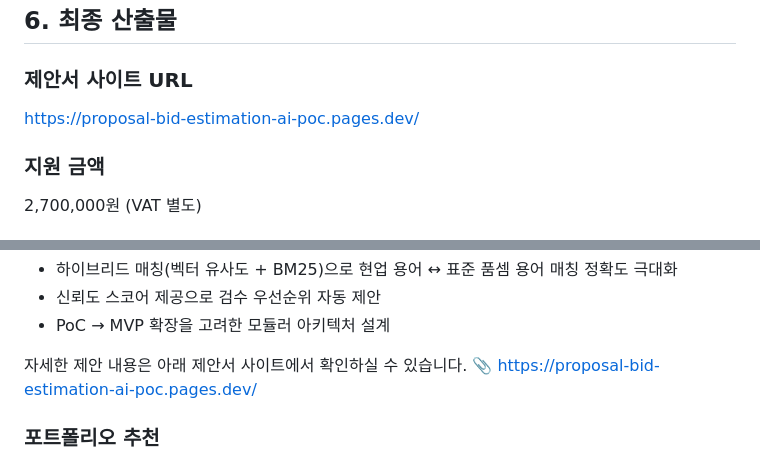
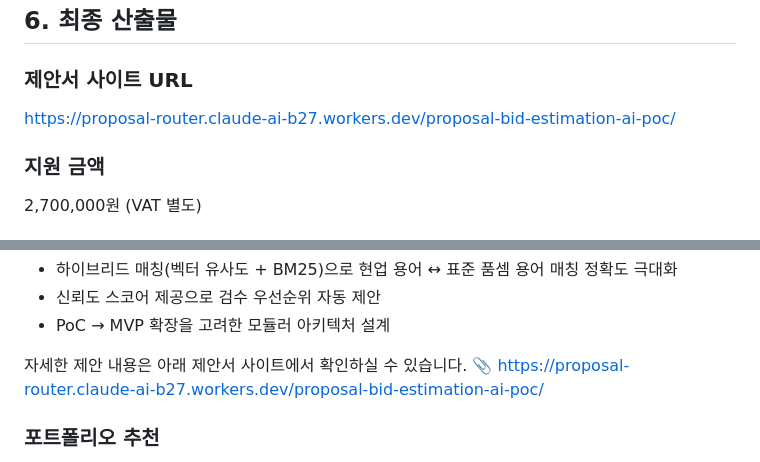
Before and after one commit to Blue-Verse/proposal-bid-estimation-ai-poc, a Markdown page: analysis.md, 2 parts joined by grey strips. GitHub-like rendering.

Commit message:
fix: migrate proposal URL to Workers.dev + R2

```diff
--- a/analysis.md
+++ b/analysis.md
@@ -91,7 +91,7 @@ job:
 ## 6. 최종 산출물
 
 ### 제안서 사이트 URL
-https://proposal-bid-estimation-ai-poc.pages.dev/
+https://proposal-router.claude-ai-b27.workers.dev/proposal-bid-estimation-ai-poc/
 
 ### 지원 금액
 2,700,000원 (VAT 별도)
@@ -129,7 +129,7 @@ AI 기반 문서 처리 및 데이터 자동화 분야에서 다수의 프로젝
 - PoC → MVP 확장을 고려한 모듈러 아키텍처 설계
 
 자세한 제안 내용은 아래 제안서 사이트에서 확인하실 수 있습니다.
-📎 https://proposal-bid-estimation-ai-poc.pages.dev/
+📎 https://proposal-router.claude-ai-b27.workers.dev/proposal-bid-estimation-ai-poc/
 
 ### 포트폴리오 추천
 1. AI-Native Development Framework — RAG, PDF 구조화, 의미론적 검색
```
